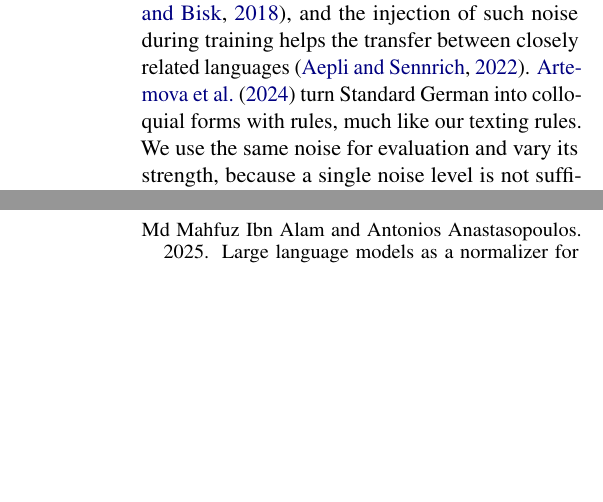
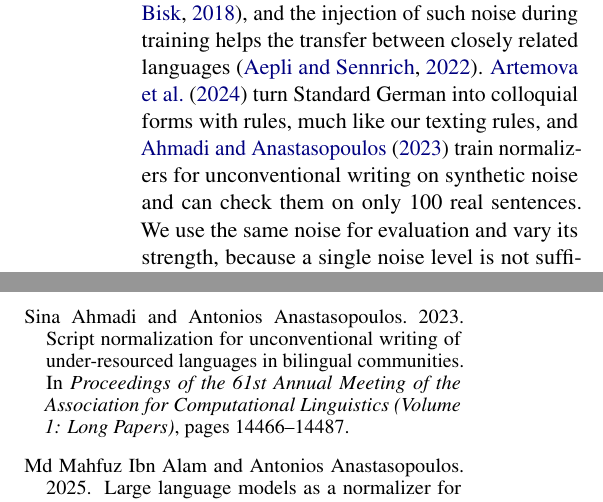
Before and after one commit to Eroavt/gsw-eval, a LaTeX paper (report/main.tex, which reads report/refs.bib): two parts of the columns of pages 2 and 6 of 7, joined at a grey line, cut so that both start at the same text, the shorter picture padded with empty space. Compiled offline with pdfLaTeX.

Commit message:
Related Work: cite Ahmadi and Anastasopoulos (2023)
They train normalizers for unconventional writing on synthetic noise
and can check them on only 100 real sentences (Sec. 4, read in full),
which is the gap our real-chat comparison addresses.

```diff
--- a/report/main.tex
+++ b/report/main.tex
@@ -98,7 +98,9 @@ gaps between standard and non-standard varieties across many tasks, but does not
 gap spelling is responsible for. Synthetic character noise
 breaks neural translation \citep{belinkov2018noise}, and the injection of such noise during training
 helps the transfer between closely related languages \citep{aepli2022noise}. \citet{artemova2024colloquial}
-turn Standard German into colloquial forms with rules, much like our texting rules. We use the same noise
+turn Standard German into colloquial forms with rules, much like our texting rules, and
+\citet{ahmadi2023script} train normalizers for unconventional writing on synthetic noise and can
+check them on only 100 real sentences. We use the same noise
 for evaluation and vary its strength, because a single noise level is not sufficient for an evaluation of robustness.
 
 \textbf{Tokenization cost.} Multilingual tokenizers split some languages into far more subwords
--- a/report/refs.bib
+++ b/report/refs.bib
@@ -250,0 +256,3 @@
+  pages     = {14466--14487},
+  year      = {2023}
+}
```
Also changed, not shown: report/main.pdf, report/refs.bib (5 more changed lines).
